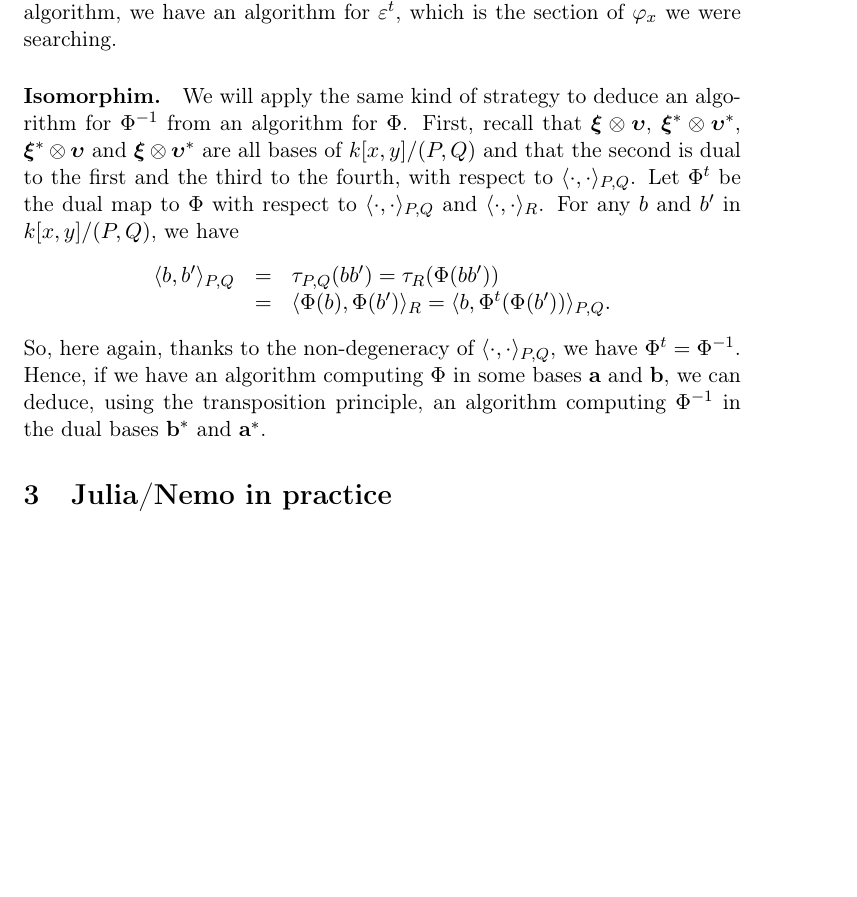
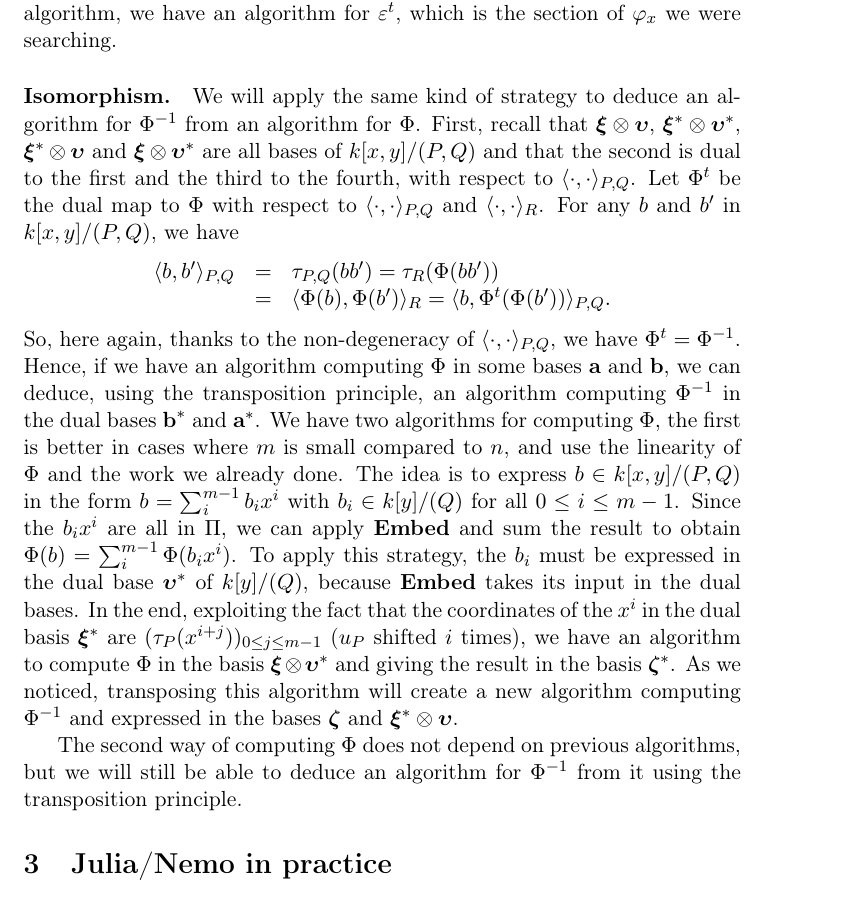
Before and after one commit to artichaut/fastarithmetic, a LaTeX paper (report/report.tex): part of page 8 of 11, cut so that both start at the same text, the shorter picture padded with empty space. Compiled offline with pdfLaTeX.

Commit message:
wrote a little

```diff
--- a/report/report.tex
+++ b/report/report.tex
@@ -426,7 +426,7 @@ an algorithm for $\varepsilon$, and, by transposing this algorithm, we have an
 algorithm for $\varepsilon^t$, which is the section of $\varphi_x$ we were
 searching.
 
-\paragraph{Isomorphim.} We will apply the same kind of strategy to deduce an
+\paragraph{Isomorphism.} We will apply the same kind of strategy to deduce an
 algorithm for $\Phi^{-1}$ from an algorithm for $\Phi$. First, recall that
 $\bxi\otimes\bupsilon$, $\bxi^*\otimes\bupsilon^*$, $\bxi^*\otimes\bupsilon$
 and $\bxi\otimes\bupsilon^*$ are all bases of $k[x,y]/(P,Q)$ and that the
@@ -443,7 +443,24 @@ So, here again, thanks to the non-degeneracy of $\psdot_{P,Q}$, we have
 $\Phi^t=\Phi^{-1}$. Hence, if we have an algorithm computing $\Phi$ in
 some bases $\textbf{a}$ and $\textbf{b}$, we can deduce, using the
 transposition principle, an algorithm computing $\Phi^{-1}$ in the dual bases
-$\textbf{b}^*$ and $\textbf{a}^*$.
+$\textbf{b}^*$ and $\textbf{a}^*$. We have two algorithms for computing $\Phi$,
+the first is better in cases where $m$ is small compared to $n$, and use the
+linearity of $\Phi$ and the work we already done. The idea is to express $b\in
+k[x,y]/(P,Q)$ in the form $b=\sum_i^{m-1}b_ix^i$ with $b_i\in k[y]/(Q)$ for all
+$0\leq i \leq m-1$. Since the $b_ix^i$ are all in $\Pi$, we can apply
+\textbf{Embed} and sum the result to obtain $\Phi(b)=\sum_i^{m-1}\Phi(b_ix^i)$.
+To apply this strategy, the $b_i$ must be expressed in the dual base
+$\bupsilon^*$ of $k[y]/(Q)$, because \textbf{Embed} takes its input in the dual
+bases. In the end, exploiting the fact that the coordinates of the $x^i$ in the
+dual basis $\bxi^*$ are $(\tau_P(x^{i+j}))_{0\leq j\leq m-1}$ ($u_P$ shifted
+$i$ times), we have an algorithm to compute $\Phi$ in the basis
+$\bxi\otimes\bupsilon^*$ and giving the result in the basis $\bzeta^*$. As we
+noticed, transposing this algorithm will create a new algorithm computing
+$\Phi^{-1}$ and expressed in the bases $\bzeta$ and $\bxi^*\otimes\bupsilon$.
+
+The second way of computing $\Phi$ does not depend on previous algorithms, but
+we will still be able to deduce an algorithm for $\Phi^{-1}$ from it using the
+transposition principle.
 
 
 \section{Julia/Nemo in practice}
```
